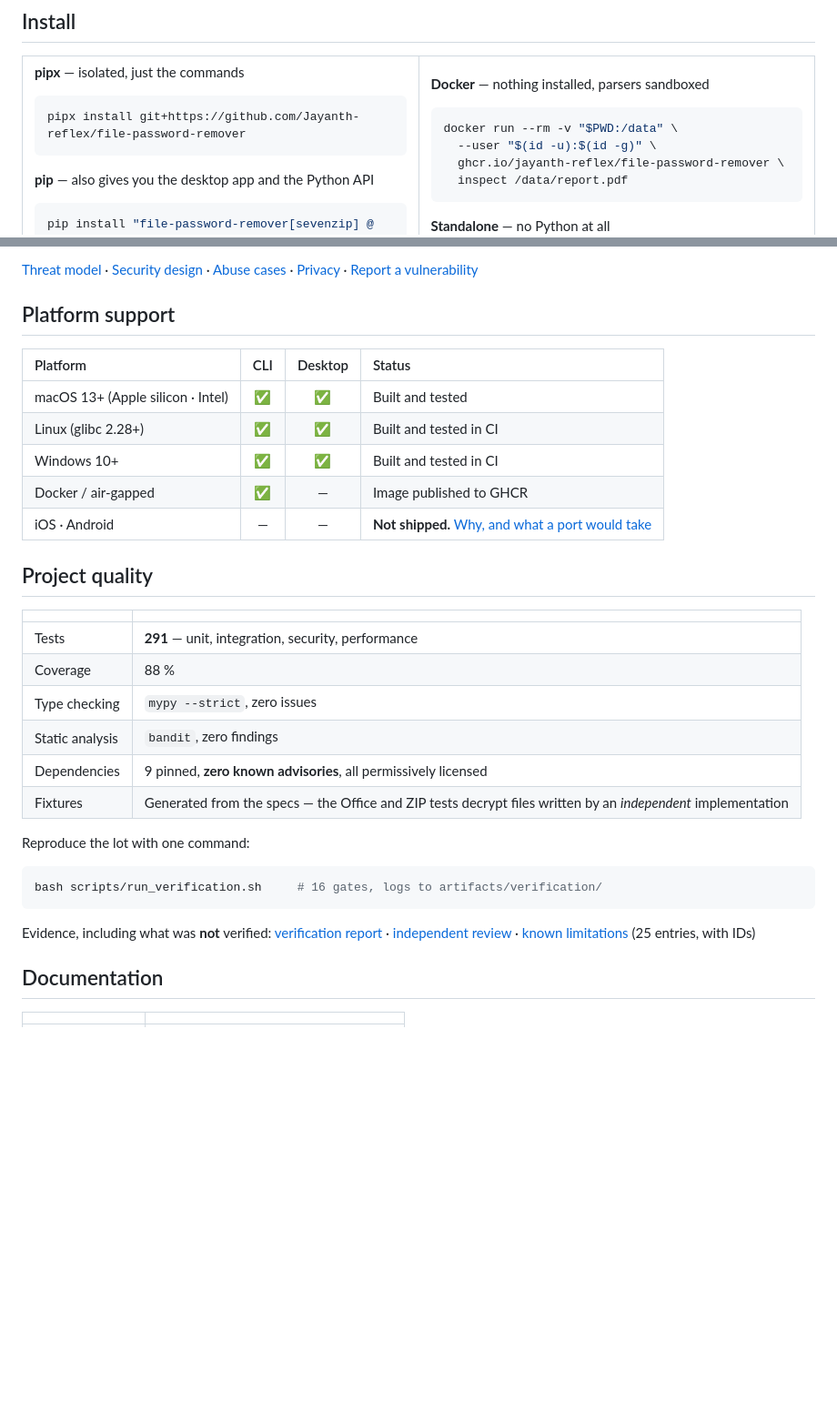
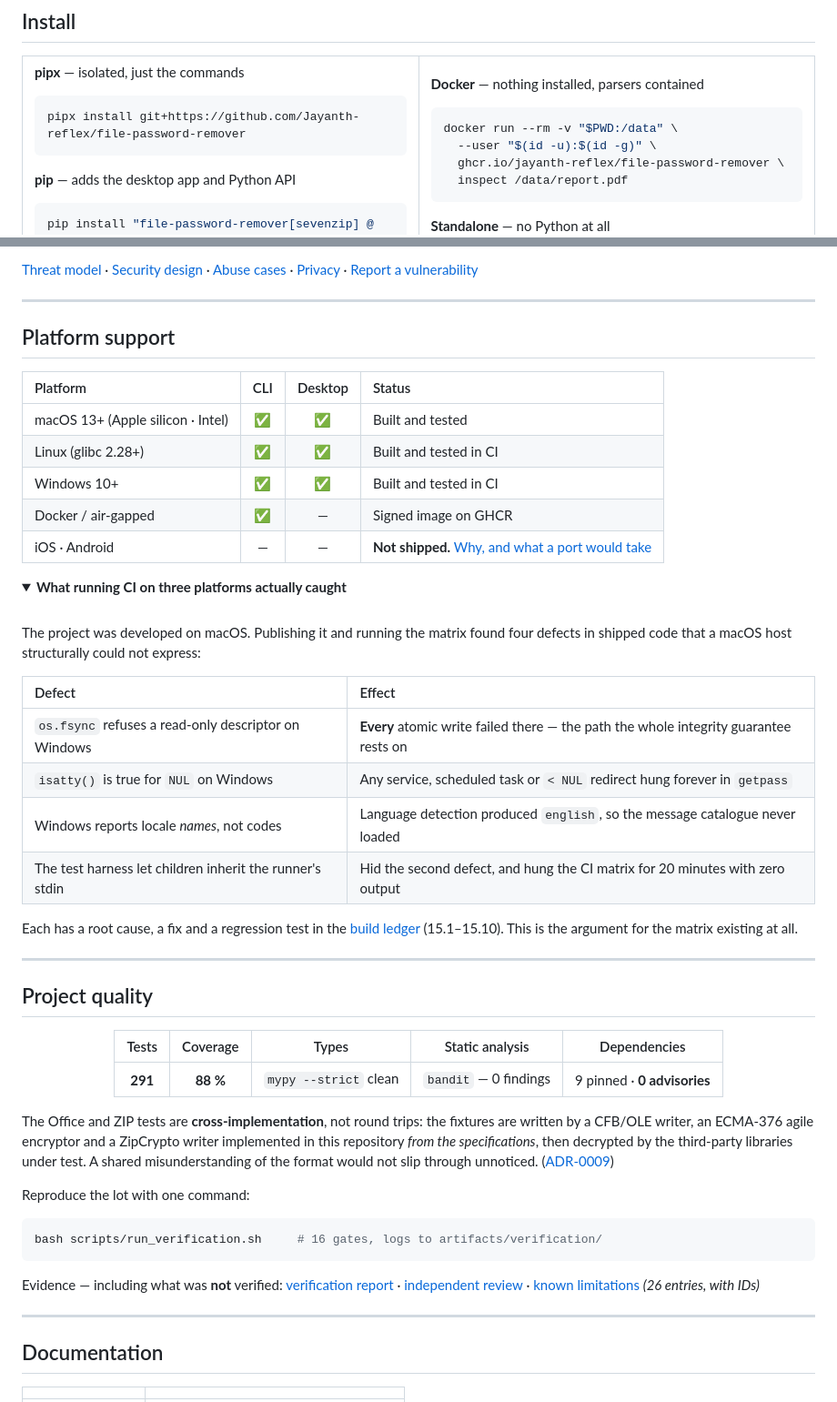
Before and after one commit to Jayanth-reflex/file-password-remover, a Markdown page: README.md, 2 parts joined by grey strips. Shown at 91% size. Drawn GitHub-style; folded sections open; blank space fills up the shorter version.

````diff
--- a/README.md
+++ b/README.md
@@ -96,7 +229,7 @@ Full matrix, including everything deliberately unsupported and why:
 pipx install git+https://github.com/Jayanth-reflex/file-password-remover
 ```
 
-**pip** — also gives you the desktop app and the Python API
+**pip** — adds the desktop app and Python API
 
 ```bash
 pip install "file-password-remover[sevenzip] @ git+https://github.com/Jayanth-reflex/file-password-remover"
@@ -214,6 +297,8 @@ cannot be proved good never reaches the name you asked for.
 [Privacy](PRIVACY.md) ·
 [Report a vulnerability](SECURITY.md)
 
+---
+
 ## Platform support
 
 | Platform | CLI | Desktop | Status |
@@ -221,19 +306,48 @@ cannot be proved good never reaches the name you asked for.
 | macOS 13+ (Apple silicon · Intel) | ✅ | ✅ | Built and tested |
 | Linux (glibc 2.28+) | ✅ | ✅ | Built and tested in CI |
 | Windows 10+ | ✅ | ✅ | Built and tested in CI |
-| Docker / air-gapped | ✅ | — | Image published to GHCR |
+| Docker / air-gapped | ✅ | — | Signed image on GHCR |
 | iOS · Android | — | — | **Not shipped.** [Why, and what a port would take](mobile/README.md) |
+
+<details>
+<summary><b>What running CI on three platforms actually caught</b></summary>
+
+<br>
+
+The project was developed on macOS. Publishing it and running the matrix found
+four defects in shipped code that a macOS host structurally could not express:
+
+| Defect | Effect |
+| :--- | :--- |
+| `os.fsync` refuses a read-only descriptor on Windows | **Every** atomic write failed there — the path the whole integrity guarantee rests on |
+| `isatty()` is true for `NUL` on Windows | Any service, scheduled task or `< NUL` redirect hung forever in `getpass` |
+| Windows reports locale *names*, not codes | Language detection produced `english`, so the message catalogue never loaded |
+| The test harness let children inherit the runner's stdin | Hid the second defect, and hung the CI matrix for 20 minutes with zero output |
+
+Each has a root cause, a fix and a regression test in the
+[build ledger](docs/graph/node-ledger.md) (15.1–15.10). This is the argument for
+the matrix existing at all.
+
+</details>
+
+---
 
 ## Project quality
 
-| | |
-| :--- | :--- |
-| Tests | **291** — unit, integration, security, performance |
-| Coverage | 88 % |
-| Type checking | `mypy --strict`, zero issues |
-| Static analysis | `bandit`, zero findings |
-| Dependencies | 9 pinned, **zero known advisories**, all permissively licensed |
-| Fixtures | Generated from the specs — the Office and ZIP tests decrypt files written by an *independent* implementation |
+<div align="center">
+
+| Tests | Coverage | Types | Static analysis | Dependencies |
+| :---: | :---: | :---: | :---: | :---: |
+| **291** | **88 %** | `mypy --strict` clean | `bandit` — 0 findings | 9 pinned · **0 advisories** |
+
+</div>
+
+The Office and ZIP tests are **cross-implementation**, not round trips: the
+fixtures are written by a CFB/OLE writer, an ECMA-376 agile encryptor and a
+ZipCrypto writer implemented in this repository *from the specifications*, then
+decrypted by the third-party libraries under test. A shared misunderstanding of
+the format would not slip through unnoticed.
+([ADR-0009](docs/adr/0009-own-fixture-generators.md))
 
 Reproduce the lot with one command:
 
@@ -241,10 +355,12 @@ Reproduce the lot with one command:
 bash scripts/run_verification.sh     # 16 gates, logs to artifacts/verification/
 ```
 
-Evidence, including what was **not** verified:
+Evidence — including what was **not** verified:
 [verification report](docs/reports/verification-report.md) ·
 [independent review](docs/reports/independent-review.md) ·
-[known limitations](docs/reports/known-limitations.md) (25 entries, with IDs)
+[known limitations](docs/reports/known-limitations.md) *(26 entries, with IDs)*
+
+---
 
 ## Documentation
 
````
Also changed, not shown: other parts of README.md (+207 -125 lines).
